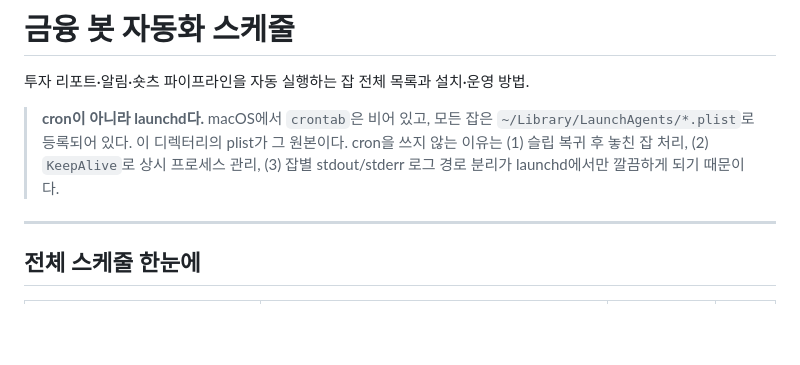
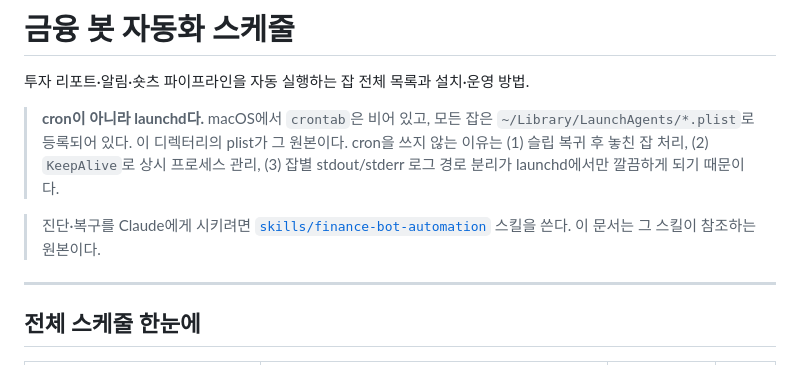
Before and after one commit to JunJuneee/skills, a Markdown page: automation/SCHEDULES.md, the part around the change. GitHub-like rendering; blank space fills up the shorter version.

```diff
--- a/automation/SCHEDULES.md
+++ b/automation/SCHEDULES.md
@@ -6,6 +6,9 @@
 > `~/Library/LaunchAgents/*.plist`로 등록되어 있다. 이 디렉터리의 plist가 그 원본이다.
 > cron을 쓰지 않는 이유는 (1) 슬립 복귀 후 놓친 잡 처리, (2) `KeepAlive`로 상시 프로세스
 > 관리, (3) 잡별 stdout/stderr 로그 경로 분리가 launchd에서만 깔끔하게 되기 때문이다.
+
+> 진단·복구를 Claude에게 시키려면 [`skills/finance-bot-automation`](../skills/finance-bot-automation/SKILL.md)
+> 스킬을 쓴다. 이 문서는 그 스킬이 참조하는 원본이다.
 
 ---
 
```
Also changed, not shown: skills/finance-bot-automation/SKILL.md (added, +173 -0 lines), 1 other file.
